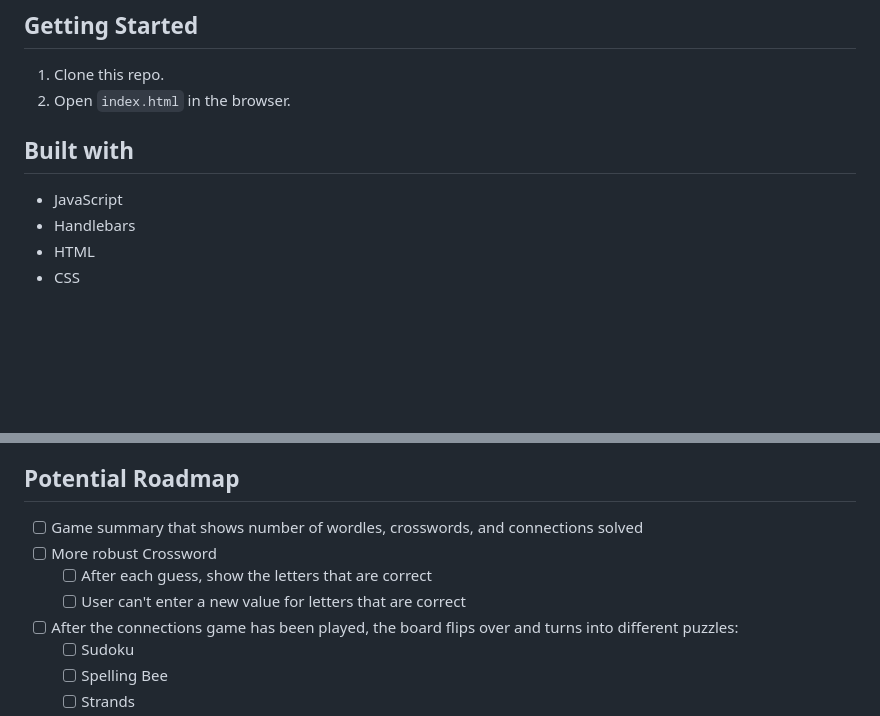
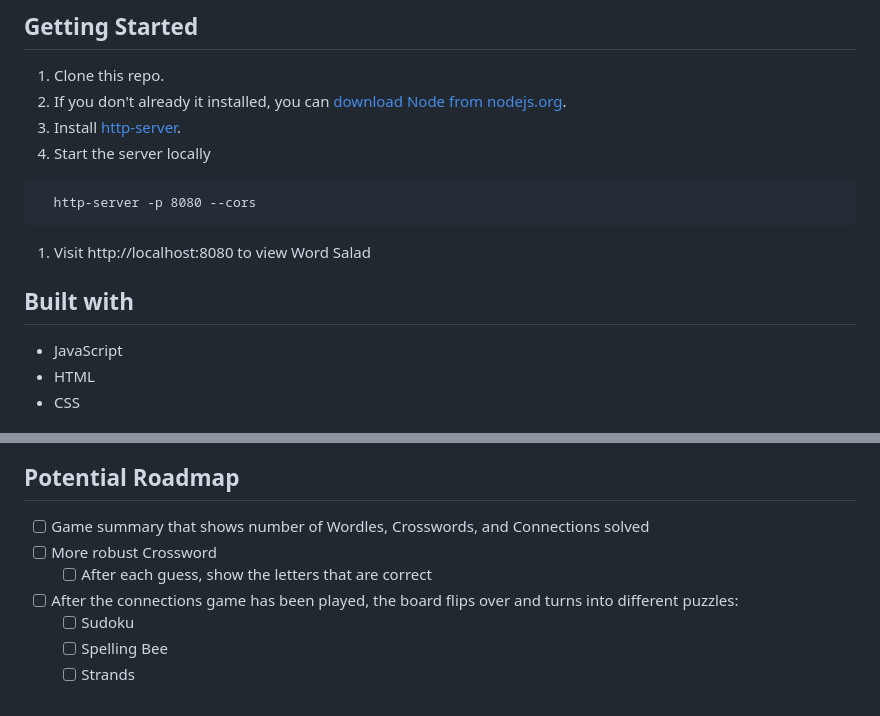
Before and after one commit to nguyennguyensituation/word_salad, a Markdown page: README.md, 2 parts joined by grey strips. Drawn GitHub-style; blank space fills up the shorter version.

Commit message:
Update README instructions

````diff
--- a/README.md
+++ b/README.md
@@ -5,12 +5,17 @@ Word Salad is a loving homage to the most popular puzzles from The New York Time
 ## Getting Started
 
 1. Clone this repo.
-2. Open `index.html` in the browser.
+2. If you don't already it installed, you can [download Node from nodejs.org](https://nodejs.org/en/download/package-manager).
+3. Install [http-server](https://www.npmjs.com/package/http-server).
+1. Start the server locally
+```
+  http-server -p 8080 --cors
+```
+1. Visit http://localhost:8080 to view Word Salad
 
 ## Built with
 
 * JavaScript
-* Handlebars
 * HTML
 * CSS
 
@@ -75,10 +80,9 @@ The board is comprised of 16 cards. Some of the cards already have words on them
 
 ## Potential Roadmap
 
-- [ ] Game summary that shows number of wordles, crosswords, and connections solved
+- [ ] Game summary that shows number of Wordles, Crosswords, and Connections solved
 - [ ] More robust Crossword
   - [ ] After each guess, show the letters that are correct
-  - [ ] User can't enter a new value for letters that are correct
 - [ ] After the connections game has been played, the board flips over and turns into different puzzles:
   - [ ] Sudoku
   - [ ] Spelling Bee
````
